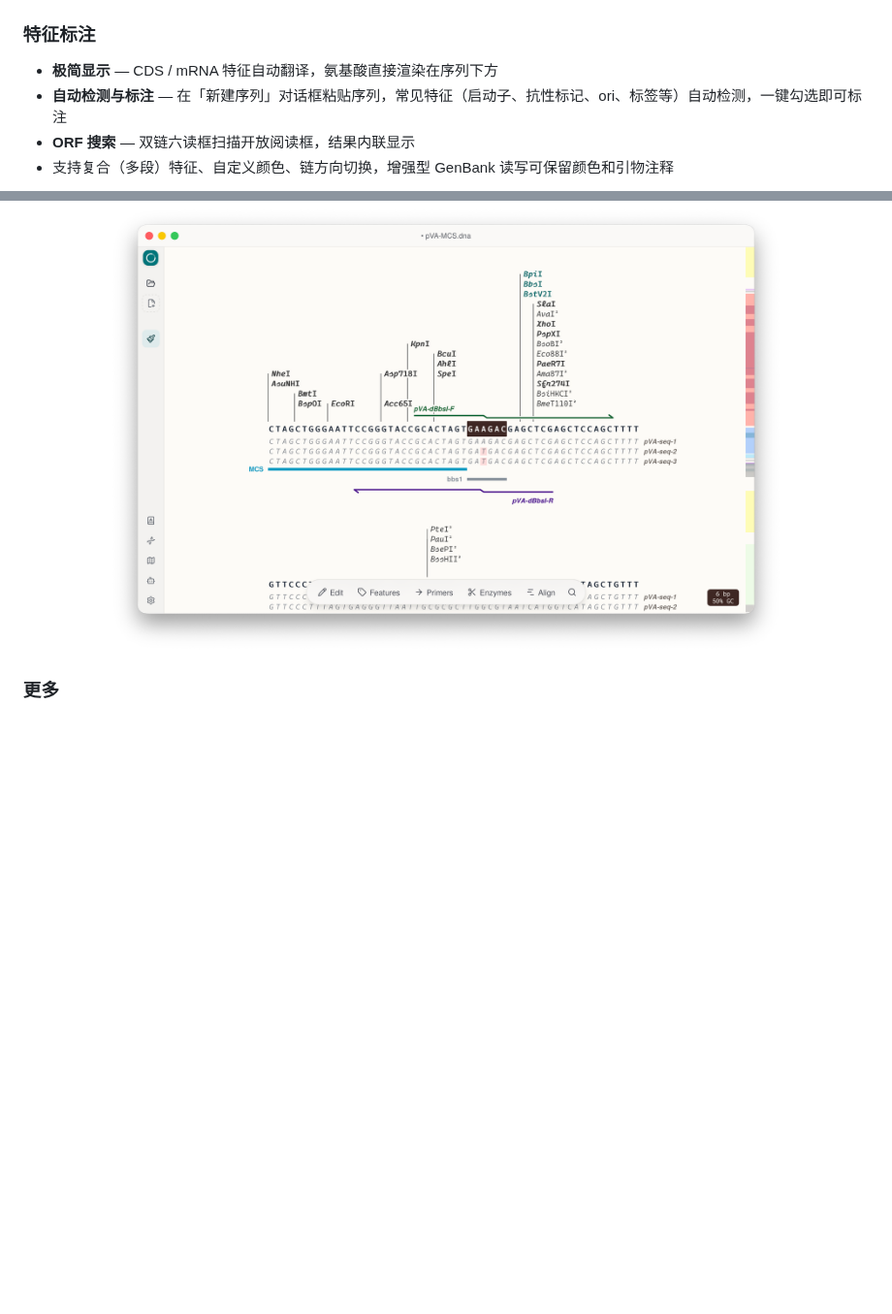
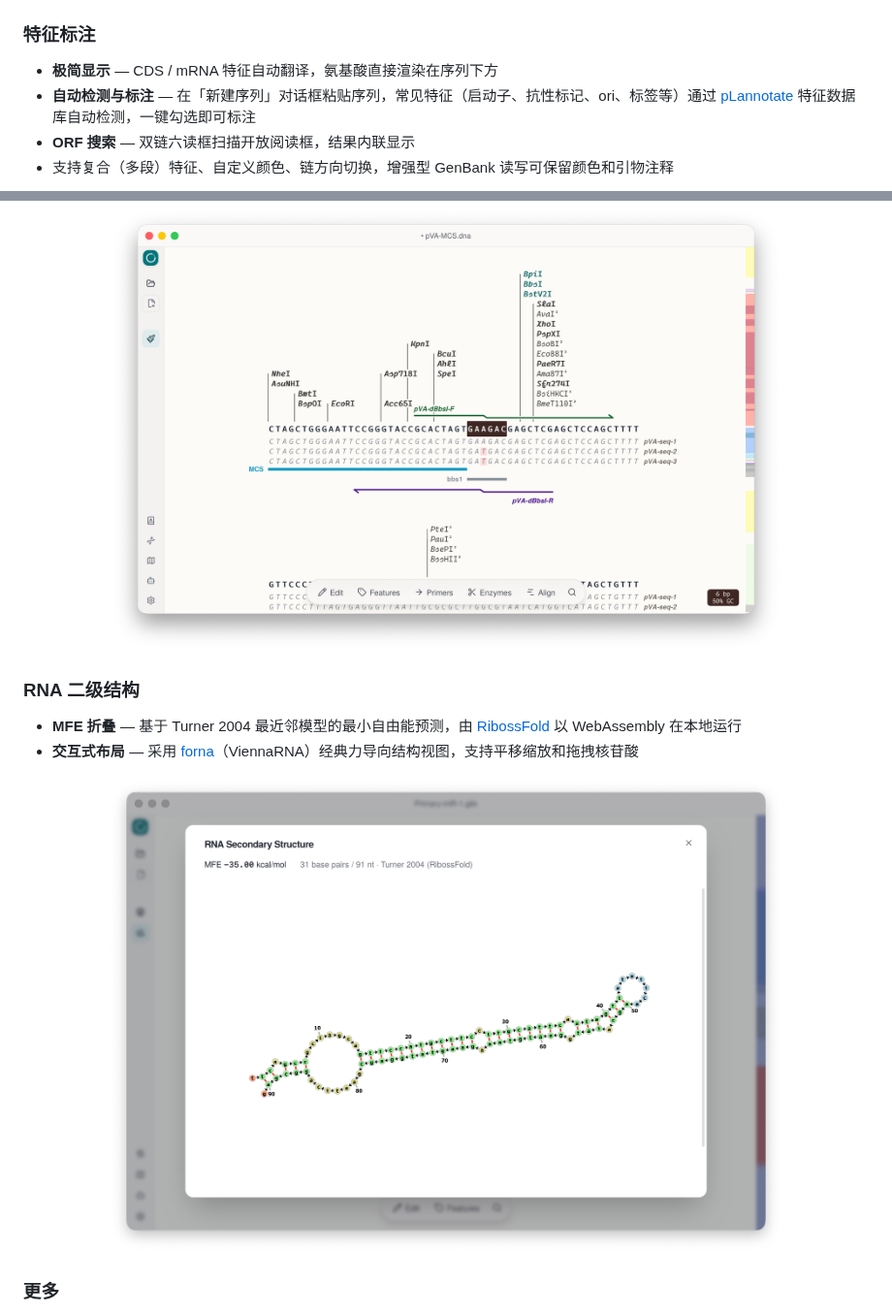
Before and after one commit to dl-li/LibreGene, a Markdown page: README.zh-CN.md, 2 parts joined by grey strips. Shown at 97% size. Drawn GitHub-style; pictures changed too: screenshots/rna-fold.png (added); blank space fills up the shorter version.

```diff
--- a/README.zh-CN.md
+++ b/README.zh-CN.md
@@ -24,7 +24,7 @@
 ### 特征标注
 
 - **极简显示** — CDS / mRNA 特征自动翻译，氨基酸直接渲染在序列下方
-- **自动检测与标注** — 在「新建序列」对话框粘贴序列，常见特征（启动子、抗性标记、ori、标签等）自动检测，一键勾选即可标注
+- **自动检测与标注** — 在「新建序列」对话框粘贴序列，常见特征（启动子、抗性标记、ori、标签等）通过 [pLannotate](https://github.com/mmcguffi/pLannotate) 特征数据库自动检测，一键勾选即可标注
 - **ORF 搜索** — 双链六读框扫描开放阅读框，结果内联显示
 - 支持复合（多段）特征、自定义颜色、链方向切换，增强型 GenBank 读写可保留颜色和引物注释
 
@@ -72,6 +72,15 @@
   <img src="screenshots/alignment.png" alt="序列比对视图" width="700" />
 </p>
 
+### RNA 二级结构
+
+- **MFE 折叠** — 基于 Turner 2004 最近邻模型的最小自由能预测，由 [RibossFold](https://github.com/mirditalab/RibossFold) 以 WebAssembly 在本地运行
+- **交互式布局** — 采用 [forna](https://github.com/ViennaRNA/forna)（ViennaRNA）经典力导向结构视图，支持平移缩放和拖拽核苷酸
+
+<p align="center">
+  <img src="screenshots/rna-fold.png" alt="RNA 二级结构预测" width="700" />
+</p>
+
 ### 更多
 
 - **SVG 质粒图谱**，多行自适应换行显示
```
Also changed, not shown: other parts of README.zh-CN.md (+1 -1 lines), README.md (+11 -2 lines), THIRD_PARTY_LICENSES.md (+10 -0 lines).
